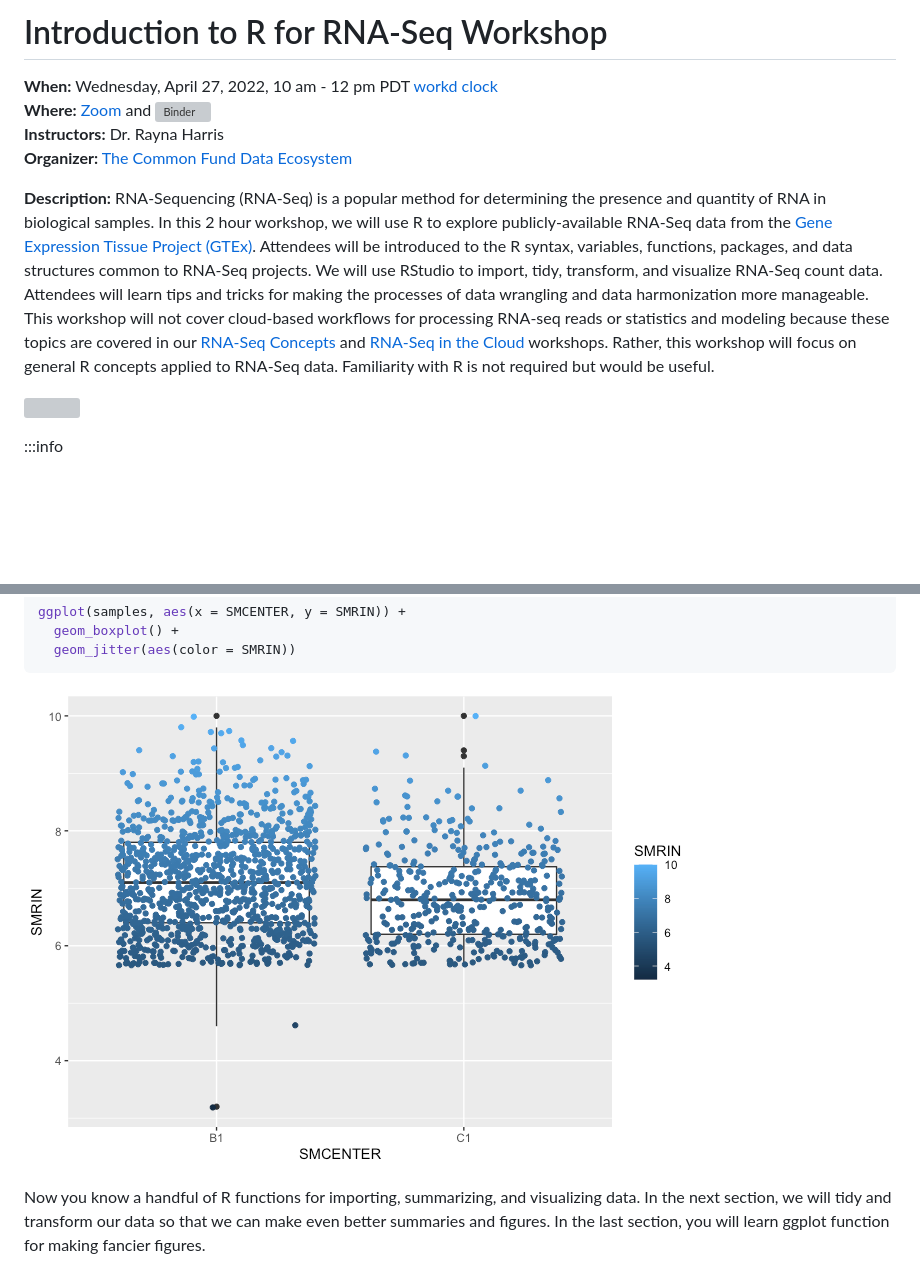
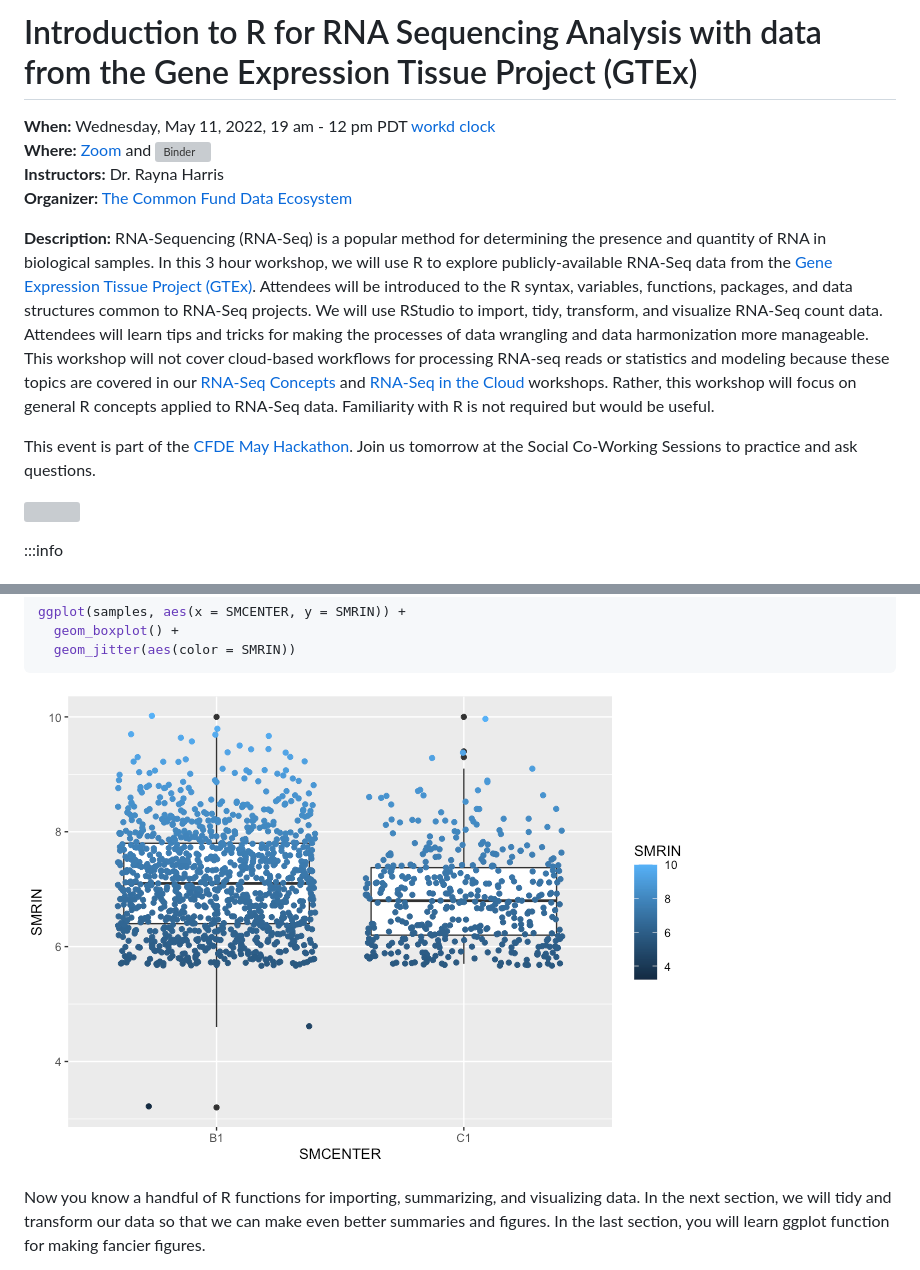
Before and after one commit to nih-cfde/training-rstudio-binder, a Markdown page: GTEx/r4rnaseq-workshop.md, 2 parts joined by grey strips. Drawn GitHub-style; pictures changed too: GTEx/images/boxplot-1.png; blank space fills up the shorter version; grey boxes are pictures that could not be loaded.

Commit message:
prep for may workshop

```diff
--- a/GTEx/r4rnaseq-workshop.md
+++ b/GTEx/r4rnaseq-workshop.md
@@ -1,13 +1,7 @@
 
-# Introduction to R for RNA-Seq Workshop
-
-<!---
-
-_Even though you can [![hackmd-github-sync-badge](https://hackmd.io/2ArmQGwGT0uUyL5Ehqy0hQ/badge)](https://hackmd.io/2ArmQGwGT0uUyL5Ehqy0hQ), please make changes by editing [this .Rmd file](https://github.com/nih-cfde/training-rstudio-binder/blob/data/GTEx/r4rnaseq-workshop.Rmd)._
-
---->
-
-**When:** Wednesday, April 27, 2022, 10 am - 12 pm PDT [workd
+# Introduction to R for RNA Sequencing Analysis with data from the Gene Expression Tissue Project (GTEx)
+
+**When:** Wednesday, May 11, 2022, 19 am - 12 pm PDT [workd
 clock](https://www.timeanddate.com/worldclock/fixedtime.html?msg=+Introduction+to+R+for+RNA-Sequencing+Analysis&iso=20220427T10&p1=3736&ah=2)
 **Where:**
 [Zoom](https://zoom.us/j/7575820324?pwd=d2UyMEhYZGNiV3kyUFpUL1EwQmthQT09)
@@ -19,7 +13,7 @@ Ecosystem](https://training.nih-cfde.org/)
 
 **Description:** RNA-Sequencing (RNA-Seq) is a popular method for
 determining the presence and quantity of RNA in biological samples. In
-this 2 hour workshop, we will use R to explore publicly-available
+this 3 hour workshop, we will use R to explore publicly-available
 RNA-Seq data from the [Gene Expression Tissue Project
 (GTEx)](https://gtexportal.org/home/). Attendees will be introduced to
 the R syntax, variables, functions, packages, and data structures common
@@ -34,6 +28,11 @@ Cloud](https://github.com/nih-cfde/rnaseq-in-the-cloud/blob/stable/rnaseq-workfl
 workshops. Rather, this workshop will focus on general R concepts
 applied to RNA-Seq data. Familiarity with R is not required but would be
 useful.
+
+This event is part of the [CFDE May
+Hackathon](https://nih-cfde.github.io/2022-may-hackathon/). Join us
+tomorrow at the Social Co-Working Sessions to practice and ask
+questions.
 
 ![](https://hackmd.io/_uploads/SkkxxSHeq.png)
 
```
Also changed, not shown: other parts of GTEx/r4rnaseq-workshop.md (+198 -1 lines), 1 other file.
